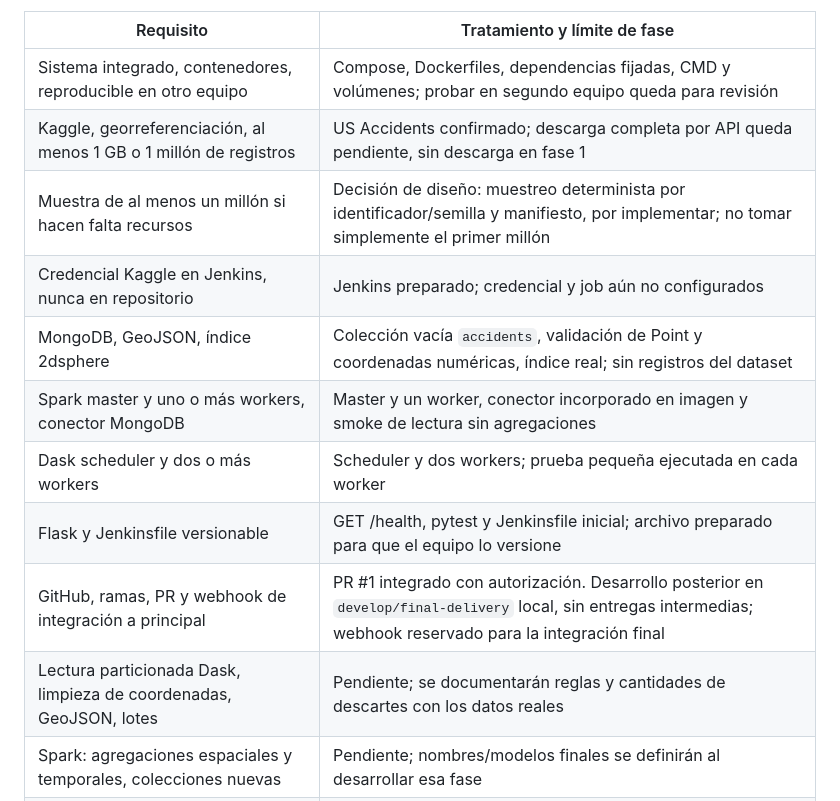
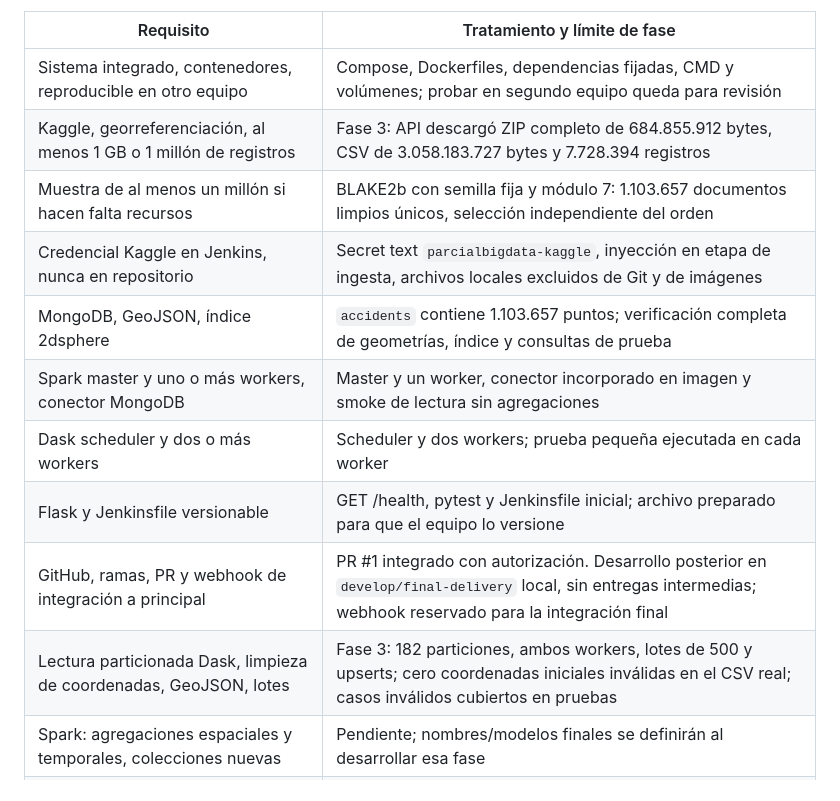
Before and after one commit to DavierGonz/ParcialBigData, a Markdown page: docs/requisitos.md, the part around the change. GitHub-like rendering.

```diff
--- a/docs/requisitos.md
+++ b/docs/requisitos.md
@@ -5,15 +5,15 @@ Fuente leída completa: `Insumos/Trabajo_Big_Data_Geoespacial-1.docx`, incluidas
 | Requisito | Tratamiento y límite de fase |
 |---|---|
 | Sistema integrado, contenedores, reproducible en otro equipo | Compose, Dockerfiles, dependencias fijadas, CMD y volúmenes; probar en segundo equipo queda para revisión |
-| Kaggle, georreferenciación, al menos 1 GB o 1 millón de registros | US Accidents confirmado; descarga completa por API queda pendiente, sin descarga en fase 1 |
-| Muestra de al menos un millón si hacen falta recursos | Decisión de diseño: muestreo determinista por identificador/semilla y manifiesto, por implementar; no tomar simplemente el primer millón |
-| Credencial Kaggle en Jenkins, nunca en repositorio | Jenkins preparado; credencial y job aún no configurados |
-| MongoDB, GeoJSON, índice 2dsphere | Colección vacía `accidents`, validación de Point y coordenadas numéricas, índice real; sin registros del dataset |
+| Kaggle, georreferenciación, al menos 1 GB o 1 millón de registros | Fase 3: API descargó ZIP completo de 684.855.912 bytes, CSV de 3.058.183.727 bytes y 7.728.394 registros |
+| Muestra de al menos un millón si hacen falta recursos | BLAKE2b con semilla fija y módulo 7: 1.103.657 documentos limpios únicos, selección independiente del orden |
+| Credencial Kaggle en Jenkins, nunca en repositorio | Secret text `parcialbigdata-kaggle`, inyección en etapa de ingesta, archivos locales excluidos de Git y de imágenes |
+| MongoDB, GeoJSON, índice 2dsphere | `accidents` contiene 1.103.657 puntos; verificación completa de geometrías, índice y consultas de prueba |
 | Spark master y uno o más workers, conector MongoDB | Master y un worker, conector incorporado en imagen y smoke de lectura sin agregaciones |
 | Dask scheduler y dos o más workers | Scheduler y dos workers; prueba pequeña ejecutada en cada worker |
 | Flask y Jenkinsfile versionable | GET /health, pytest y Jenkinsfile inicial; archivo preparado para que el equipo lo versione |
 | GitHub, ramas, PR y webhook de integración a principal | PR #1 integrado con autorización. Desarrollo posterior en `develop/final-delivery` local, sin entregas intermedias; webhook reservado para la integración final |
-| Lectura particionada Dask, limpieza de coordenadas, GeoJSON, lotes | Pendiente; se documentarán reglas y cantidades de descartes con los datos reales |
+| Lectura particionada Dask, limpieza de coordenadas, GeoJSON, lotes | Fase 3: 182 particiones, ambos workers, lotes de 500 y upserts; cero coordenadas iniciales inválidas en el CSV real; casos inválidos cubiertos en pruebas |
 | Spark: agregaciones espaciales y temporales, colecciones nuevas | Pendiente; nombres/modelos finales se definirán al desarrollar esa fase |
 | Consultas parametrizadas $near, $geoWithin y $geoNear | Pendiente explícito; el índice preparado no equivale a implementar consultas |
 | API: radio, polígono GeoJSON, resultados Spark | Pendiente; no se presentan endpoints ficticios |
```
Also changed, not shown: docs/arquitectura.md (+15 -15 lines).
